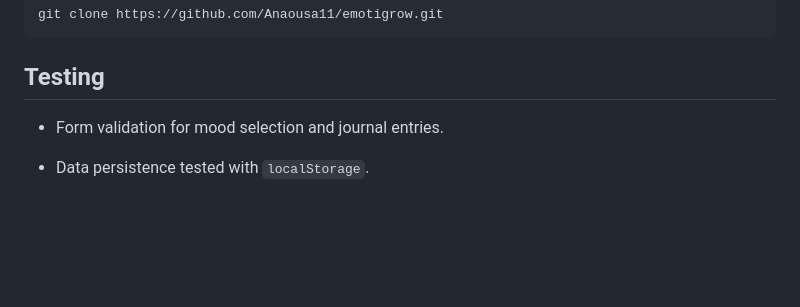
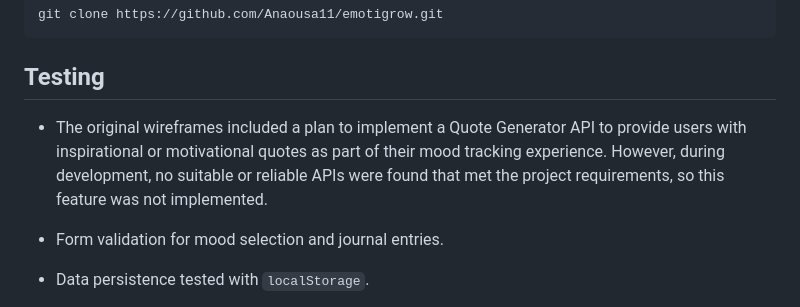
Before and after one commit to Anasousa11/emotigrow, a Markdown page: README.md, the part around the change. Rendered like a GitHub page; blank space fills up the shorter version.

````diff
--- a/README.md
+++ b/README.md
@@ -78,6 +78,7 @@ git clone https://github.com/Anaousa11/emotigrow.git
 ```
 ## Testing
 
+- The original wireframes included a plan to implement a Quote Generator API to provide users with inspirational or motivational quotes as part of their mood tracking experience. However, during development, no suitable or reliable APIs were found that met the project requirements, so this feature was not implemented.
 - Form validation for mood selection and journal entries.
 - Data persistence tested with `localStorage`.
 - **Responsive design checked on multiple device sizes.**
````
